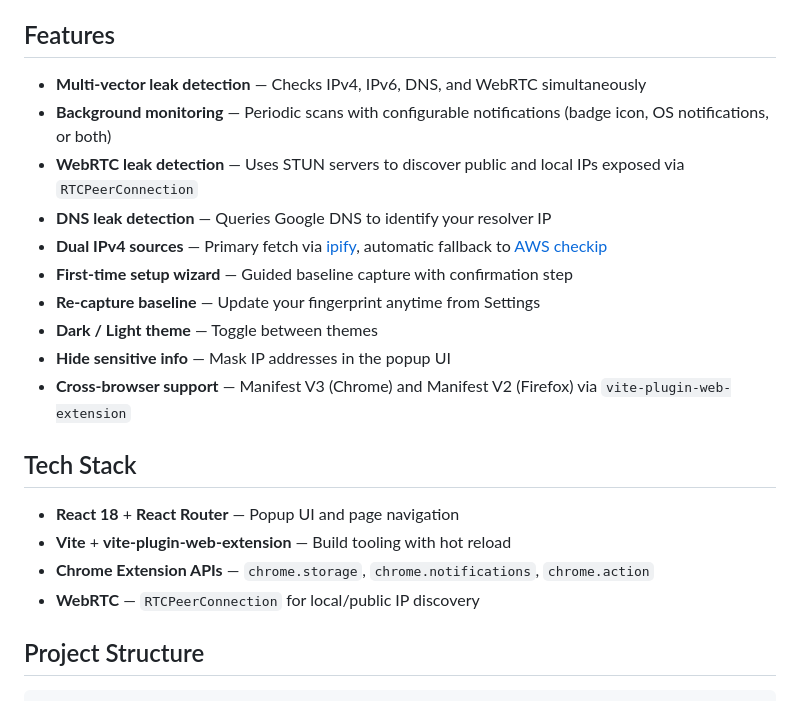
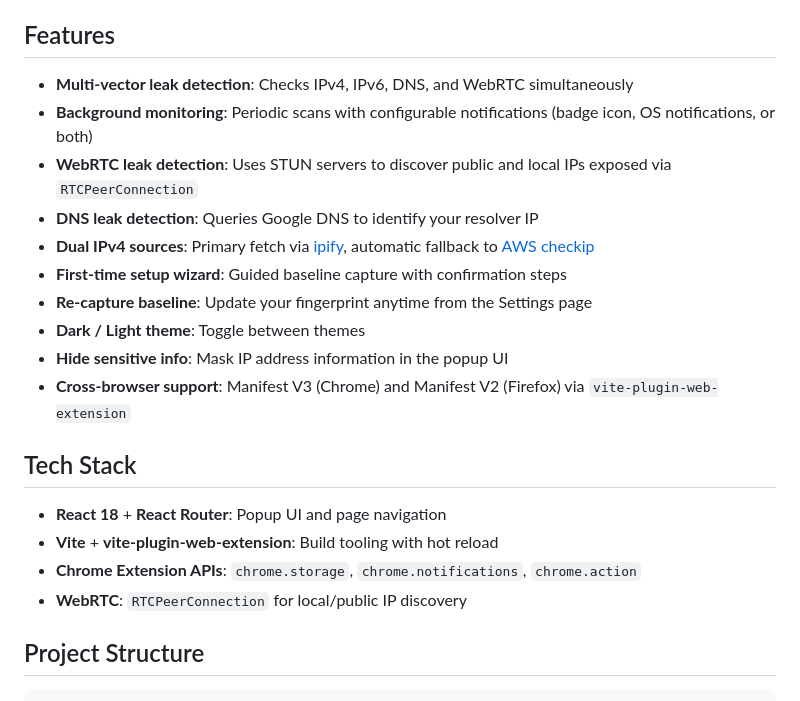
Before and after one commit to SwellEquation/AmiLeaked, a Markdown page: README.md, the part around one of its changes. Rendered like a GitHub page.

Commit message:
Refactor README for consistent formatting
Updated formatting and punctuation for consistency in the README.

```diff
--- a/README.md
+++ b/README.md
@@ -10,23 +10,23 @@
 
 ## Features
 
-- **Multi-vector leak detection** — Checks IPv4, IPv6, DNS, and WebRTC simultaneously
-- **Background monitoring** — Periodic scans with configurable notifications (badge icon, OS notifications, or both)
-- **WebRTC leak detection** — Uses STUN servers to discover public and local IPs exposed via `RTCPeerConnection`
-- **DNS leak detection** — Queries Google DNS to identify your resolver IP
-- **Dual IPv4 sources** — Primary fetch via [ipify](https://api.ipify.org), automatic fallback to [AWS checkip](https://checkip.amazonaws.com)
-- **First-time setup wizard** — Guided baseline capture with confirmation step
-- **Re-capture baseline** — Update your fingerprint anytime from Settings
-- **Dark / Light theme** — Toggle between themes
-- **Hide sensitive info** — Mask IP addresses in the popup UI
-- **Cross-browser support** — Manifest V3 (Chrome) and Manifest V2 (Firefox) via `vite-plugin-web-extension`
+- **Multi-vector leak detection**: Checks IPv4, IPv6, DNS, and WebRTC simultaneously
+- **Background monitoring**: Periodic scans with configurable notifications (badge icon, OS notifications, or both)
+- **WebRTC leak detection**: Uses STUN servers to discover public and local IPs exposed via `RTCPeerConnection`
+- **DNS leak detection**: Queries Google DNS to identify your resolver IP
+- **Dual IPv4 sources**: Primary fetch via [ipify](https://api.ipify.org), automatic fallback to [AWS checkip](https://checkip.amazonaws.com)
+- **First-time setup wizard**: Guided baseline capture with confirmation steps
+- **Re-capture baseline**: Update your fingerprint anytime from the Settings page
+- **Dark / Light theme**: Toggle between themes
+- **Hide sensitive info**: Mask IP address information in the popup UI
+- **Cross-browser support**: Manifest V3 (Chrome) and Manifest V2 (Firefox) via `vite-plugin-web-extension`
 
 ## Tech Stack
 
-- **React 18** + **React Router** — Popup UI and page navigation
-- **Vite** + **vite-plugin-web-extension** — Build tooling with hot reload
-- **Chrome Extension APIs** — `chrome.storage`, `chrome.notifications`, `chrome.action`
-- **WebRTC** — `RTCPeerConnection` for local/public IP discovery
+- **React 18** + **React Router**: Popup UI and page navigation
+- **Vite** + **vite-plugin-web-extension**: Build tooling with hot reload
+- **Chrome Extension APIs**: `chrome.storage`, `chrome.notifications`, `chrome.action`
+- **WebRTC**: `RTCPeerConnection` for local/public IP discovery
 
 ## Project Structure
 
```
Also changed, not shown: other parts of README.md (+3 -3 lines).
